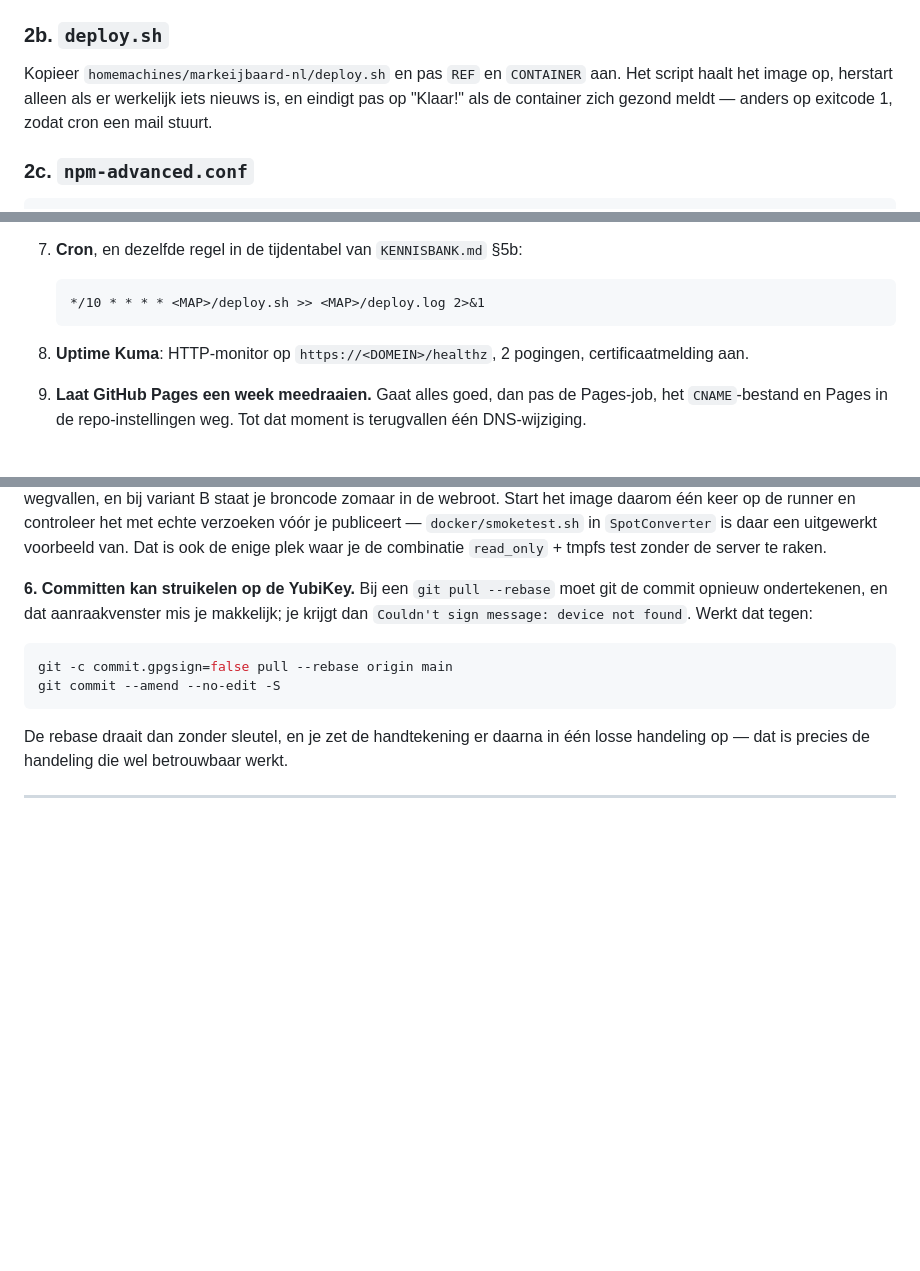
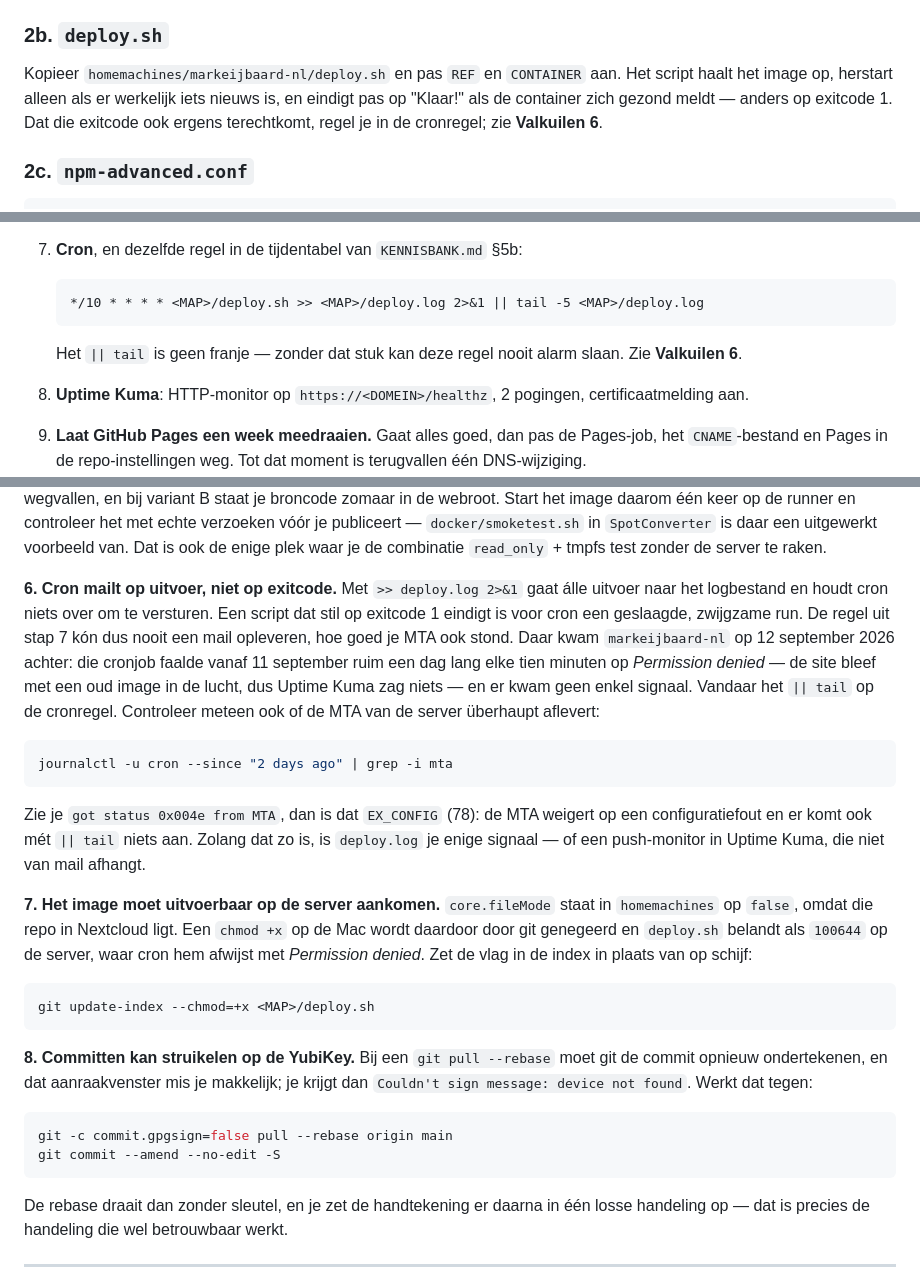
Before and after one commit to meijbaard/SpotConverter, a Markdown page: HOMESERVER-MIGRATIE.md, 3 parts joined by grey strips. GitHub-like rendering; blank space fills up the shorter version.

Commit message:
Handleiding: twee valkuilen erbij uit de SpotConverter-verhuizing
Cron mailt op uitvoer en niet op exitcode, dus de cronregel uit stap 7 kon
nooit alarm slaan. Daar kwam markeijbaard-nl op 12 september achter, na ruim
een dag stil falen. De regel heeft nu een || tail.

En core.fileMode staat in homemachines op false, waardoor een chmod op de Mac
niet in git terechtkomt en deploy.sh niet uitvoerbaar op de server aankomt.

Co-Authored-By: Claude Opus 5 <noreply@anthropic.com>

````diff
--- a/HOMESERVER-MIGRATIE.md
+++ b/HOMESERVER-MIGRATIE.md
@@ -354,7 +354,8 @@ networks:
 Kopieer `homemachines/markeijbaard-nl/deploy.sh` en pas `REF` en `CONTAINER`
 aan. Het script haalt het image op, herstart alleen als er werkelijk iets nieuws
 is, en eindigt pas op "Klaar!" als de container zich gezond meldt — anders op
-exitcode 1, zodat cron een mail stuurt.
+exitcode 1. Dat die exitcode ook ergens terechtkomt, regel je in de cronregel;
+zie **Valkuilen 6**.
 
 ### 2c. `npm-advanced.conf`
 
@@ -444,8 +445,11 @@ En `.gitignore` in `<MAP>`, zodat alleen deze bestanden in git komen:
 7. **Cron**, en dezelfde regel in de tijdentabel van `KENNISBANK.md` §5b:
 
    ```
-   */10 * * * * <MAP>/deploy.sh >> <MAP>/deploy.log 2>&1
+   */10 * * * * <MAP>/deploy.sh >> <MAP>/deploy.log 2>&1 || tail -5 <MAP>/deploy.log
    ```
+
+   Het `|| tail` is geen franje — zonder dat stuk kan deze regel nooit alarm
+   slaan. Zie **Valkuilen 6**.
 
 8. **Uptime Kuma**: HTTP-monitor op `https://<DOMEIN>/healthz`, 2 pogingen,
    certificaatmelding aan.
@@ -496,7 +500,37 @@ en controleer het met echte verzoeken vóór je publiceert — `docker/smoketest
 in `SpotConverter` is daar een uitgewerkt voorbeeld van. Dat is ook de enige
 plek waar je de combinatie `read_only` + tmpfs test zonder de server te raken.
 
-**6. Committen kan struikelen op de YubiKey.** Bij een `git pull --rebase` moet
+**6. Cron mailt op uitvoer, niet op exitcode.** Met
+`>> deploy.log 2>&1` gaat álle uitvoer naar het logbestand en houdt cron niets
+over om te versturen. Een script dat stil op exitcode 1 eindigt is voor cron een
+geslaagde, zwijgzame run. De regel uit stap 7 kón dus nooit een mail opleveren,
+hoe goed je MTA ook stond. Daar kwam `markeijbaard-nl` op 12 september 2026
+achter: die cronjob faalde vanaf 11 september ruim een dag lang elke tien
+minuten op *Permission denied* — de site bleef met een oud image in de lucht,
+dus Uptime Kuma zag niets — en er kwam geen enkel signaal. Vandaar het
+`|| tail` op de cronregel. Controleer meteen ook of de MTA van de server
+überhaupt aflevert:
+
+```bash
+journalctl -u cron --since "2 days ago" | grep -i mta
+```
+
+Zie je `got status 0x004e from MTA`, dan is dat `EX_CONFIG` (78): de MTA
+weigert op een configuratiefout en er komt ook mét `|| tail` niets aan. Zolang
+dat zo is, is `deploy.log` je enige signaal — of een push-monitor in Uptime
+Kuma, die niet van mail afhangt.
+
+**7. Het image moet uitvoerbaar op de server aankomen.** `core.fileMode` staat
+in `homemachines` op `false`, omdat die repo in Nextcloud ligt. Een `chmod +x`
+op de Mac wordt daardoor door git genegeerd en `deploy.sh` belandt als `100644`
+op de server, waar cron hem afwijst met *Permission denied*. Zet de vlag in de
+index in plaats van op schijf:
+
+```bash
+git update-index --chmod=+x <MAP>/deploy.sh
+```
+
+**8. Committen kan struikelen op de YubiKey.** Bij een `git pull --rebase` moet
 git de commit opnieuw ondertekenen, en dat aanraakvenster mis je makkelijk;
 je krijgt dan `Couldn't sign message: device not found`. Werkt dat tegen:
 
````
